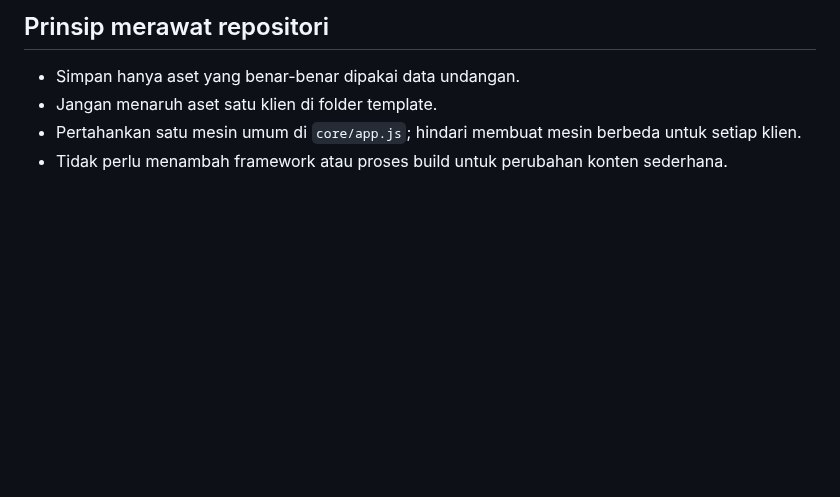
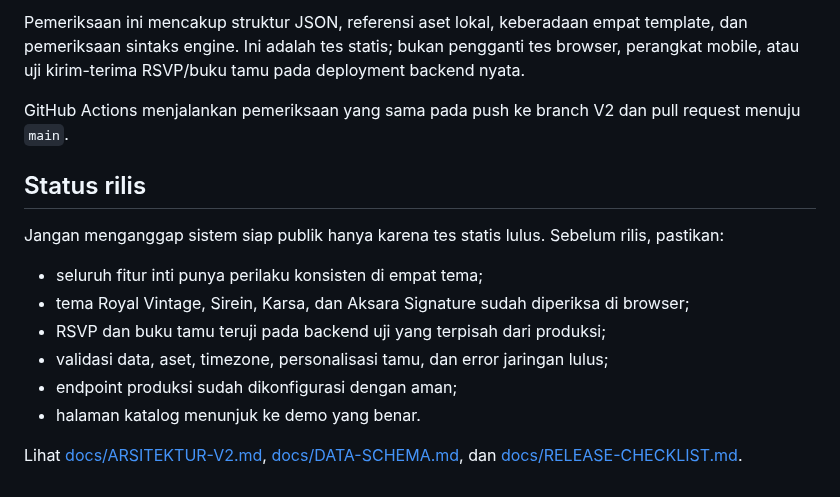
Before and after one commit to omahaksara/invitation, a Markdown page: README.md, the part around one of its changes. Rendered like a GitHub page; blank space fills up the shorter version.

Commit message:
Refresh README for the focused V2 invitation engine

```diff
--- a/README.md
+++ b/README.md
@@ -69,7 +75,16 @@ Ganti `budi-ani` dengan nama folder klien. Parameter `to` opsional untuk nama ta
 
-## Prinsip merawat repositori
+Pemeriksaan ini mencakup struktur JSON, referensi aset lokal, keberadaan empat template, dan pemeriksaan sintaks engine. Ini adalah tes statis; bukan pengganti tes browser, perangkat mobile, atau uji kirim-terima RSVP/buku tamu pada deployment backend nyata.
 
-- Simpan hanya aset yang benar-benar dipakai data undangan.
-- Jangan menaruh aset satu klien di folder template.
-- Pertahankan satu mesin umum di `core/app.js`; hindari membuat mesin berbeda untuk setiap klien.
-- Tidak perlu menambah framework atau proses build untuk perubahan konten sederhana.
+GitHub Actions menjalankan pemeriksaan yang sama pada push ke branch V2 dan pull request menuju `main`.
+
+## Status rilis
+
+Jangan menganggap sistem siap publik hanya karena tes statis lulus. Sebelum rilis, pastikan:
+- seluruh fitur inti punya perilaku konsisten di empat tema;
+- tema Royal Vintage, Sirein, Karsa, dan Aksara Signature sudah diperiksa di browser;
+- RSVP dan buku tamu teruji pada backend uji yang terpisah dari produksi;
+- validasi data, aset, timezone, personalisasi tamu, dan error jaringan lulus;
+- endpoint produksi sudah dikonfigurasi dengan aman;
+- halaman katalog menunjuk ke demo yang benar.
+
+Lihat [docs/ARSITEKTUR-V2.md](docs/ARSITEKTUR-V2.md), [docs/DATA-SCHEMA.md](docs/DATA-SCHEMA.md), dan [docs/RELEASE-CHECKLIST.md](docs/RELEASE-CHECKLIST.md).
```
Also changed, not shown: other parts of README.md (+56 -50 lines).
